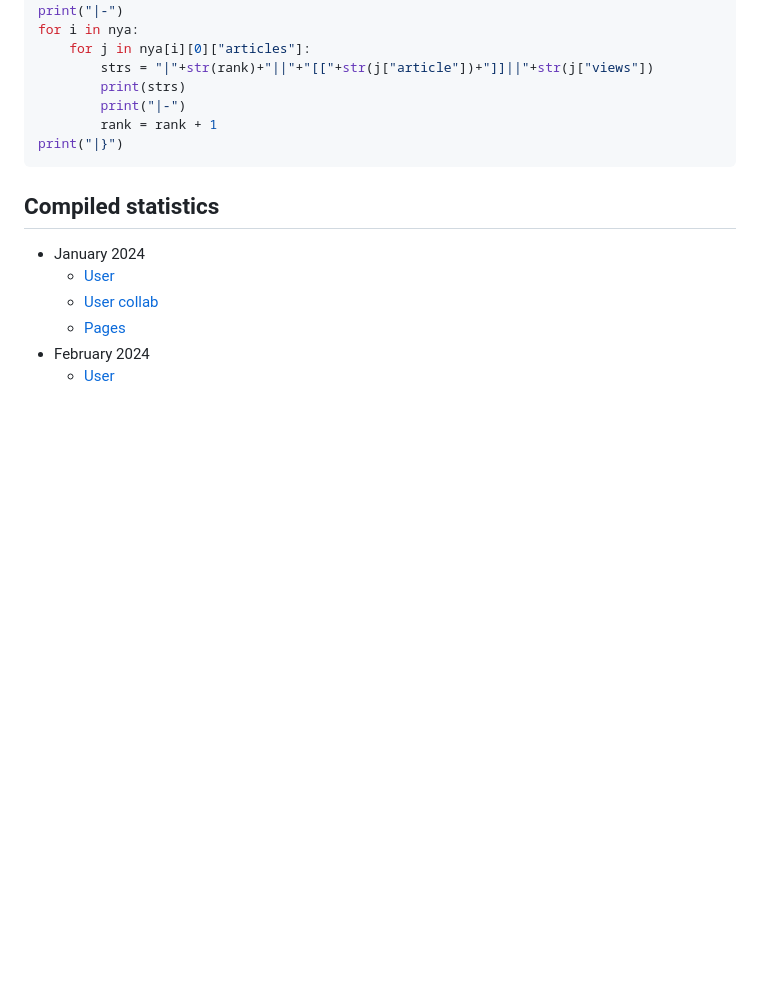
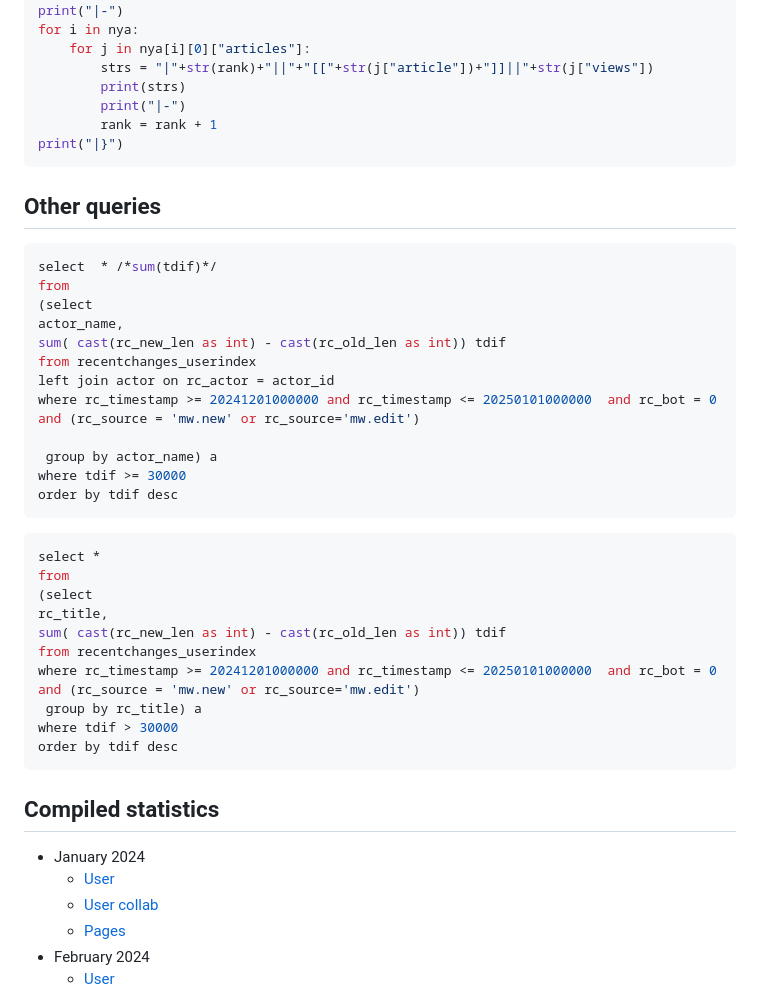
Before and after one commit to altilunium/wikiidmon, a Markdown page: README.md, the part around the change. Drawn GitHub-style; blank space fills up the shorter version.

```diff
--- a/README.md
+++ b/README.md
@@ -105,6 +105,38 @@ for i in nya:
 print("|}")
 ~~~
 
+## Other queries
+~~~sql
+select  * /*sum(tdif)*/
+from
+(select
+actor_name,
+sum( cast(rc_new_len as int) - cast(rc_old_len as int)) tdif
+from recentchanges_userindex
+left join actor on rc_actor = actor_id
+where rc_timestamp >= 20241201000000 and rc_timestamp <= 20250101000000  and rc_bot = 0 and (rc_source = 'mw.new' or rc_source='mw.edit')
+
+ group by actor_name) a
+where tdif >= 30000
+order by tdif desc
+~~~
+
+~~~sql
+select *
+from
+(select
+rc_title,
+sum( cast(rc_new_len as int) - cast(rc_old_len as int)) tdif
+from recentchanges_userindex
+where rc_timestamp >= 20241201000000 and rc_timestamp <= 20250101000000  and rc_bot = 0 and (rc_source = 'mw.new' or rc_source='mw.edit')
+ group by rc_title) a
+where tdif > 30000
+order by tdif desc
+~~~
+
+
+
+
 ## Compiled statistics
 * January 2024
   * [User](https://altilunium.github.io/wikiidmon/jan24/)
```
